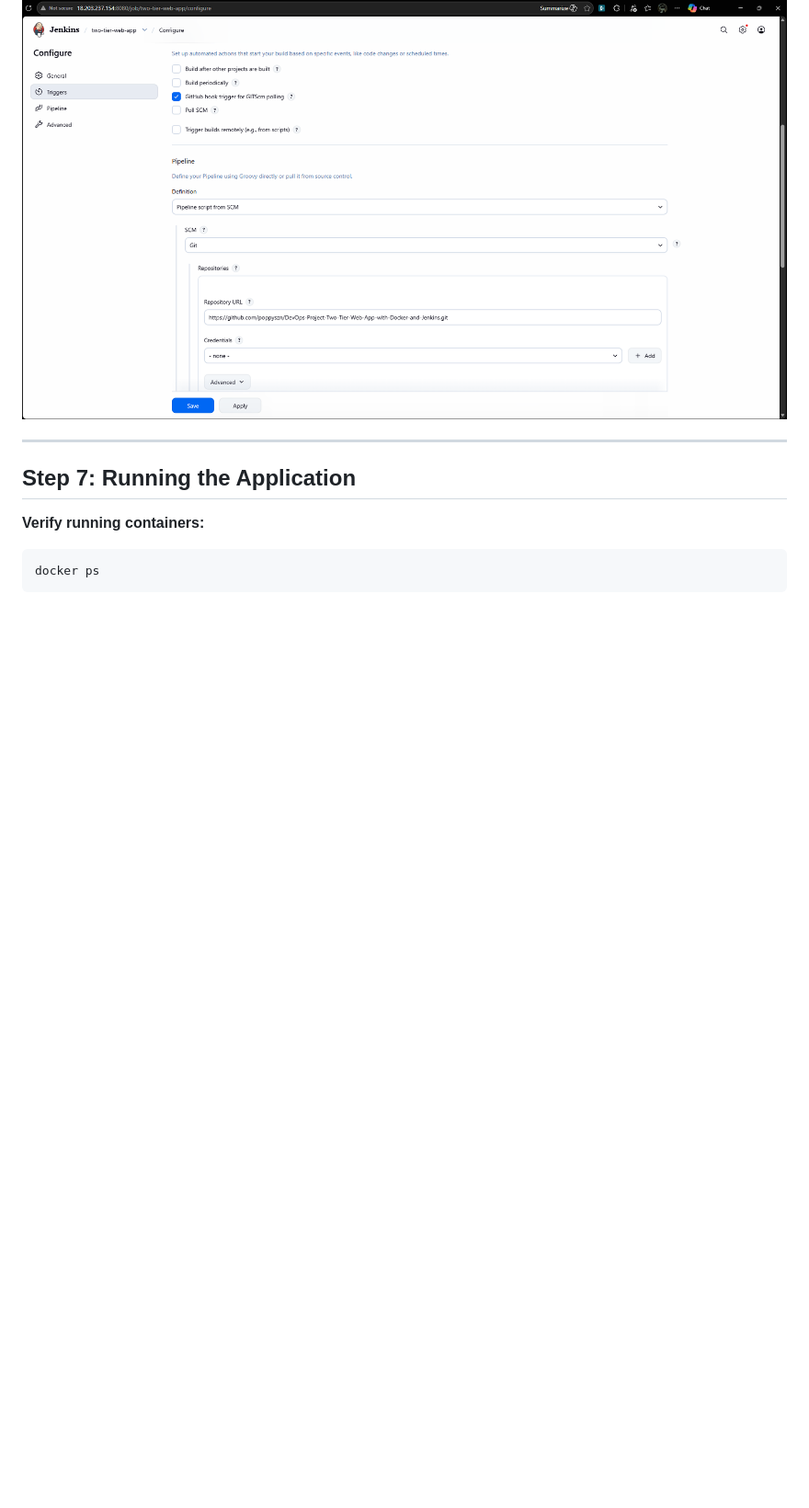
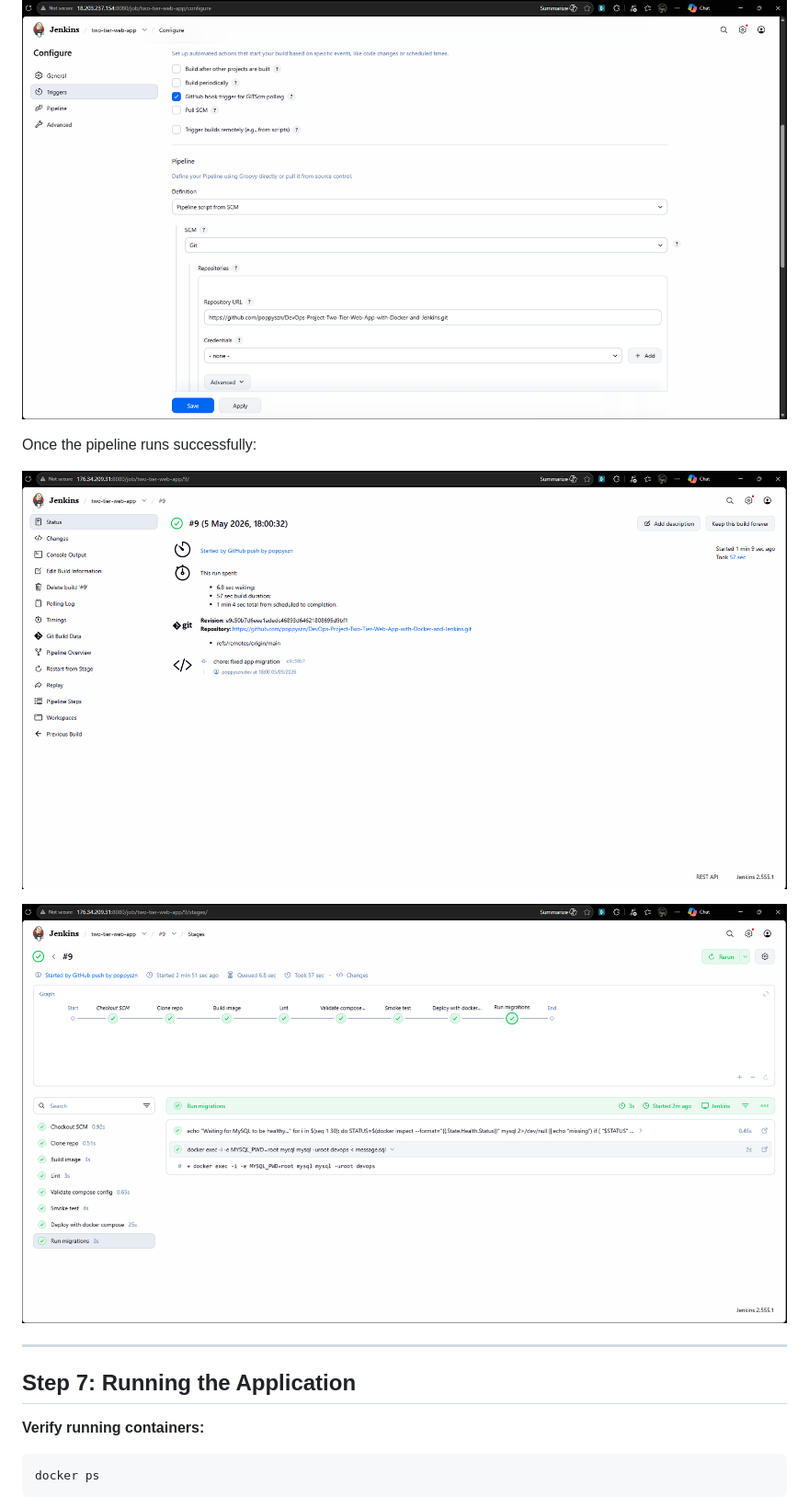
Before and after one commit to poppyszn/DevOps-Project-Two-Tier-Web-App-with-Docker-and-Jenkins, a Markdown page: README.md, the part around one of its changes. Shown at 92% size. GitHub-like rendering; pictures changed too: diagrams/04_successful_jenkins_run.png (added), diagrams/05_successful_jenkins_run_pipeline_view.png (added); blank space fills up the shorter version.

Commit message:
chore: final readme touches

```diff
--- a/README.md
+++ b/README.md
@@ -426,6 +426,12 @@ pipeline{
 
 ![Jenkins Pipeline Configuration](diagrams/03_jenkins_pipeline_configuration.png)
 
+Once the pipeline runs successfully:
+
+![Successful Jenkins Run](diagrams/04_successful_jenkins_run.png)
+
+![Pipeline Stage View](diagrams/05_successful_jenkins_run_pipeline_view.png)
+
 ---
 
 ## Step 7: Running the Application
```
Also changed, not shown: other parts of README.md (+2 -0 lines), diagrams/06_final_flask_app.png (added).
